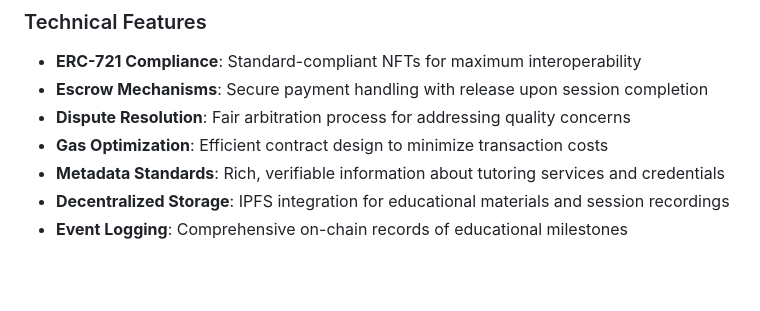
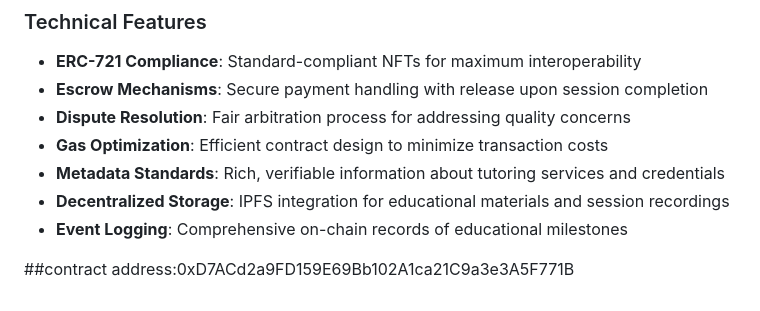
Before and after one commit to sayanMU007/nft-onlinetutoring, a Markdown page: README.md, the part around the change. GitHub-like rendering; blank space fills up the shorter version.

```diff
--- a/README.md
+++ b/README.md
@@ -72,3 +72,5 @@ The NFT On-chain Tutoring Service has significant potential for expansion:
 - **Metadata Standards**: Rich, verifiable information about tutoring services and credentials
 - **Decentralized Storage**: IPFS integration for educational materials and session recordings
 - **Event Logging**: Comprehensive on-chain records of educational milestones
+
+##contract address:0xD7ACd2a9FD159E69Bb102A1ca21C9a3e3A5F771B
```
